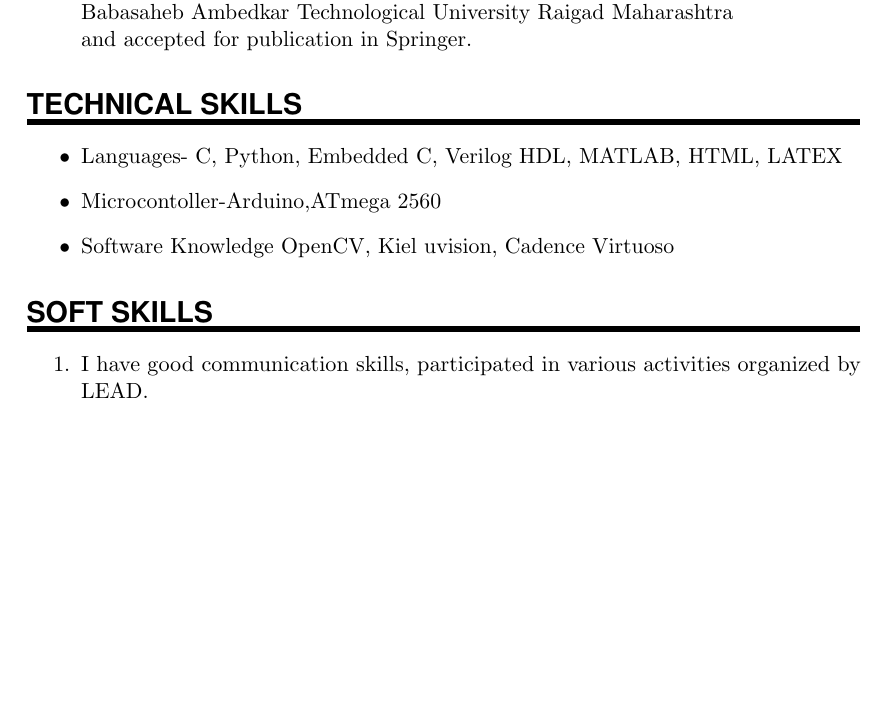
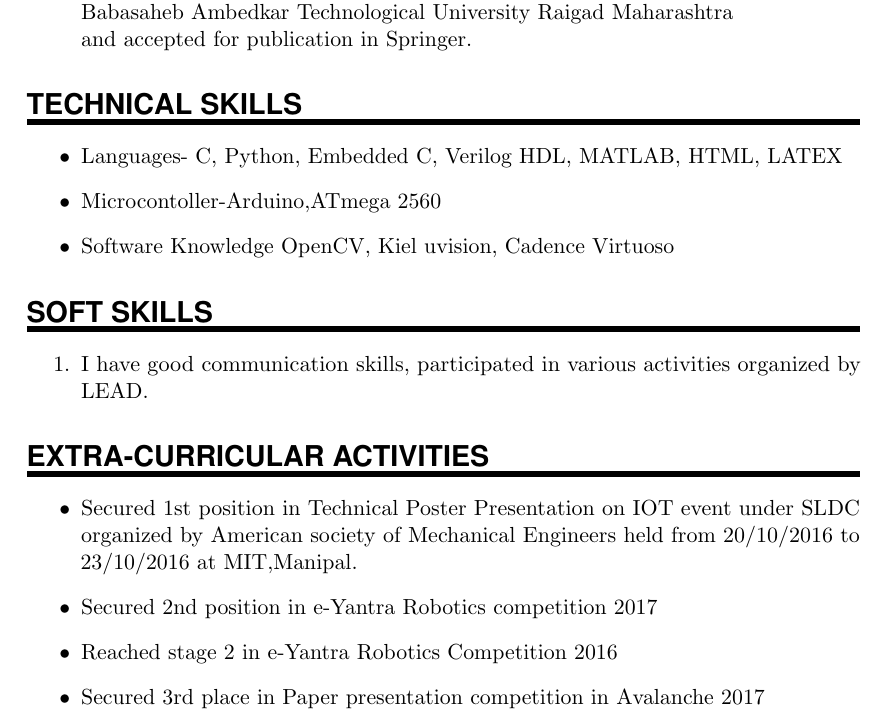
Before and after one commit to RaoChinmayee/HChinmayeeRao_Resume, a LaTeX CV (Chinmayee_resume/chinmayee_resume.tex): part of page 2 of 2, cut so that both start at the same text, the shorter picture padded with empty space. Compiled offline with pdfLaTeX.

Commit message:
ninth commit

```diff
--- a/Chinmayee_resume/chinmayee_resume.tex
+++ b/Chinmayee_resume/chinmayee_resume.tex
@@ -153,4 +153,17 @@ Technological University Raigad Maharashtra\\ and accepted for publication in Sp
 \begin{enumerate}
 \item I have good communication skills, participated in various activities organized by LEAD.
 \end{enumerate}
+%%% Extra-Curricular Activities
+%%% ------------------------------------------------------------
+
+\NewPart{Extra-Curricular Activities}
+\begin{itemize}
+\item Secured 1st position in Technical Poster Presentation on IOT event under
+SLDC organized by American society of Mechanical Engineers held from
+20/10/2016 to 23/10/2016 at MIT,Manipal.
+\item Secured 2nd position in e-Yantra Robotics competition 2017
+\item Reached stage 2 in e-Yantra Robotics Competition 2016
+\item Secured 3rd place in Paper presentation competition in Avalanche 2017
+\end{itemize}
+
 \end{document}
```
Also changed, not shown: Chinmayee_resume/chinmayee_resume.pdf, 1 other file.
